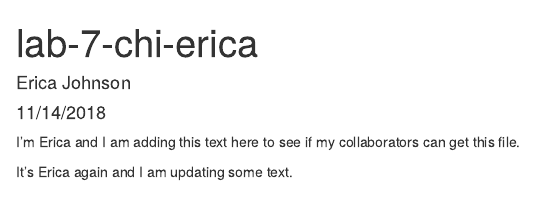
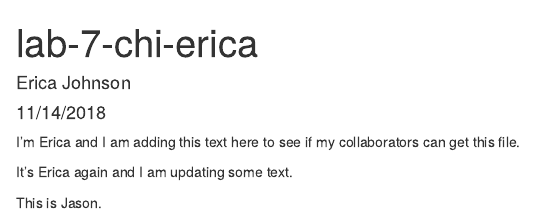
Before and after one commit to EricaJoh/lab-7-chi-erica, an R Markdown document (gun control chi squared.Rmd): the page in a window 1100 px wide, from its top. Rendered offline with R 4.5, knitr and Pandoc, with nearby package versions.

Commit message:
Jason added text.

```diff
--- a/gun control chi squared.Rmd
+++ b/gun control chi squared.Rmd
@@ -11,3 +11,5 @@ knitr::opts_chunk$set(echo = TRUE)
 I'm Erica and I am adding this text here to see if my collaborators can get this file.
 
 It's Erica again and I am updating some text.
+
+This is Jason.
```
